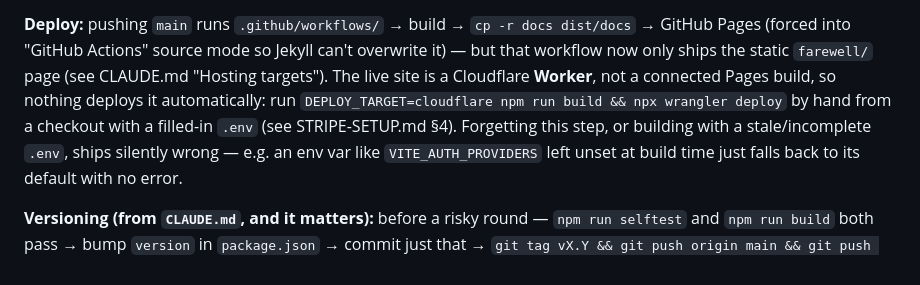
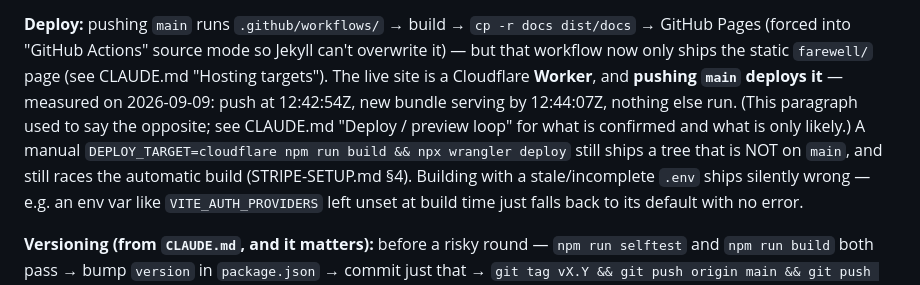
Before and after one commit to Marxal/obertura, a Markdown page: APP-CONTEXT.md, the part around the change. GitHub-like rendering.

```diff
--- a/APP-CONTEXT.md
+++ b/APP-CONTEXT.md
@@ -1811,10 +1811,13 @@ reason for most of the pure/impure splits in this codebase.
 dist/docs` → GitHub Pages (forced into "GitHub Actions" source mode so Jekyll
 can't overwrite it) — but that workflow now only ships the static `farewell/`
 page (see CLAUDE.md "Hosting targets"). The live site is a Cloudflare
-**Worker**, not a connected Pages build, so nothing deploys it automatically:
-run `DEPLOY_TARGET=cloudflare npm run build && npx wrangler deploy` by hand
-from a checkout with a filled-in `.env` (see STRIPE-SETUP.md §4). Forgetting
-this step, or building with a stale/incomplete `.env`, ships silently wrong —
+**Worker**, and **pushing `main` deploys it** — measured on 2026-09-09: push at
+12:42:54Z, new bundle serving by 12:44:07Z, nothing else run. (This paragraph
+used to say the opposite; see CLAUDE.md "Deploy / preview loop" for what is
+confirmed and what is only likely.) A manual `DEPLOY_TARGET=cloudflare npm run
+build && npx wrangler deploy` still ships a tree that is NOT on `main`, and
+still races the automatic build (STRIPE-SETUP.md §4). Building with a
+stale/incomplete `.env` ships silently wrong —
 e.g. an env var like `VITE_AUTH_PROVIDERS` left unset at build time just
 falls back to its default with no error.
 
```
Also changed, not shown: CLAUDE.md (+24 -9 lines), STRIPE-SETUP.md (+8 -3 lines).
